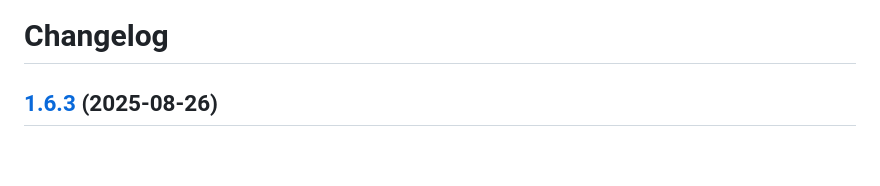
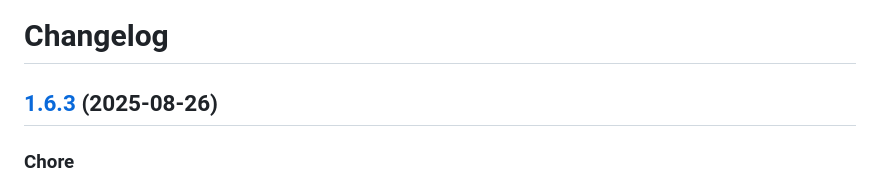
Before and after one commit to AgoraIO-Extensions/Agora-Flutter-RTM-SDK, a Markdown page: CHANGELOG.md, the part around the change printed below. GitHub-like rendering; blank space fills up the shorter version.

Commit message:
chore: update changelog

```diff
--- a/CHANGELOG.md
+++ b/CHANGELOG.md
@@ -4,2 +4,3 @@
 
+### Chore
 
```
Also changed, not shown: other parts of CHANGELOG.md (+2 -12 lines).
